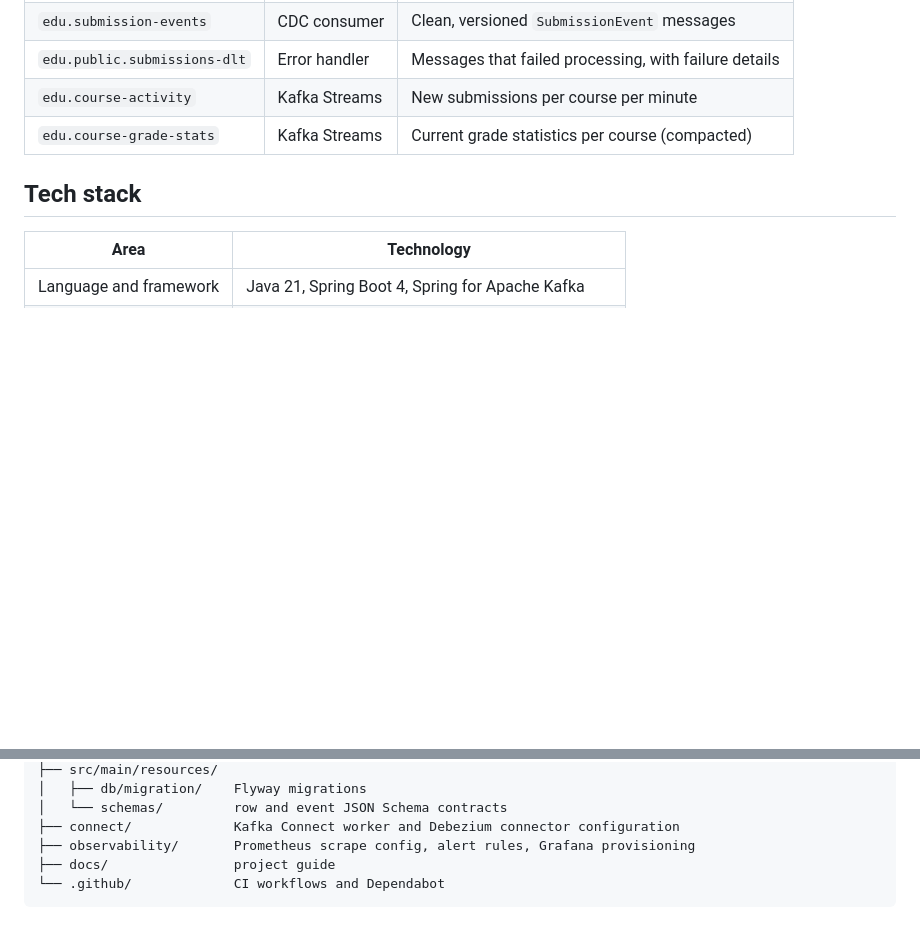
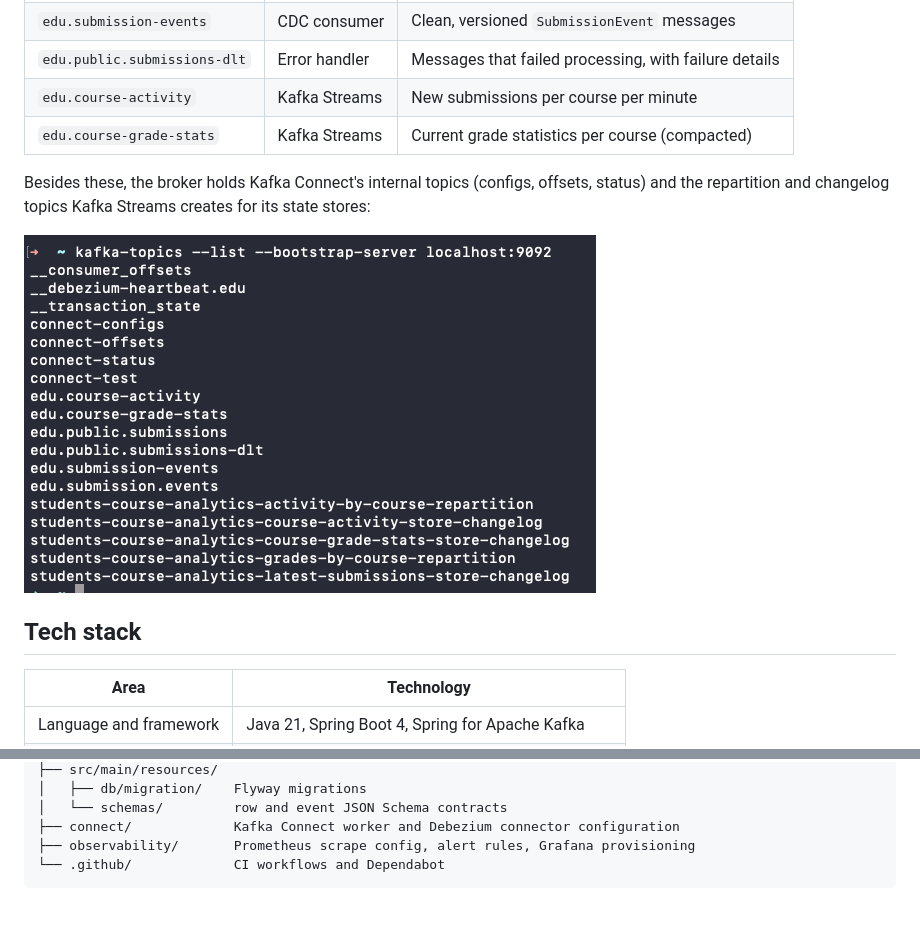
Before and after one commit to Chayanne90/students-kafka-cdc, a Markdown page: README.md, 2 parts joined by grey strips. GitHub-like rendering; pictures changed too: docs/kafka-topics.png (added); blank space fills up the shorter version.

````diff
--- a/README.md
+++ b/README.md
@@ -107,6 +160,11 @@ current. The `main` branch is protected: nothing merges unless every check passe
 | `edu.course-activity` | Kafka Streams | New submissions per course per minute |
 | `edu.course-grade-stats` | Kafka Streams | Current grade statistics per course (compacted) |
 
+Besides these, the broker holds Kafka Connect's internal topics (configs, offsets, status) and the
+repartition and changelog topics Kafka Streams creates for its state stores:
+
+![All Kafka topics in the running system](docs/kafka-topics.png)
+
 ## Tech stack
 
 | Area | Technology |
@@ -170,6 +227,5 @@ students-service/
 │   └── schemas/         row and event JSON Schema contracts
 ├── connect/             Kafka Connect worker and Debezium connector configuration
 ├── observability/       Prometheus scrape config, alert rules, Grafana provisioning
-├── docs/                project guide
 └── .github/             CI workflows and Dependabot
 ```
````
Also changed, not shown: other parts of README.md (+58 -6 lines), docs/consumer-lag.png (added), docs/grafana-dashboard.png (added), docs/one-change-flow.png (added), docs/prometheus-alerts.png (added), docs/terminal-pipeline.png (added), 2 other files.
